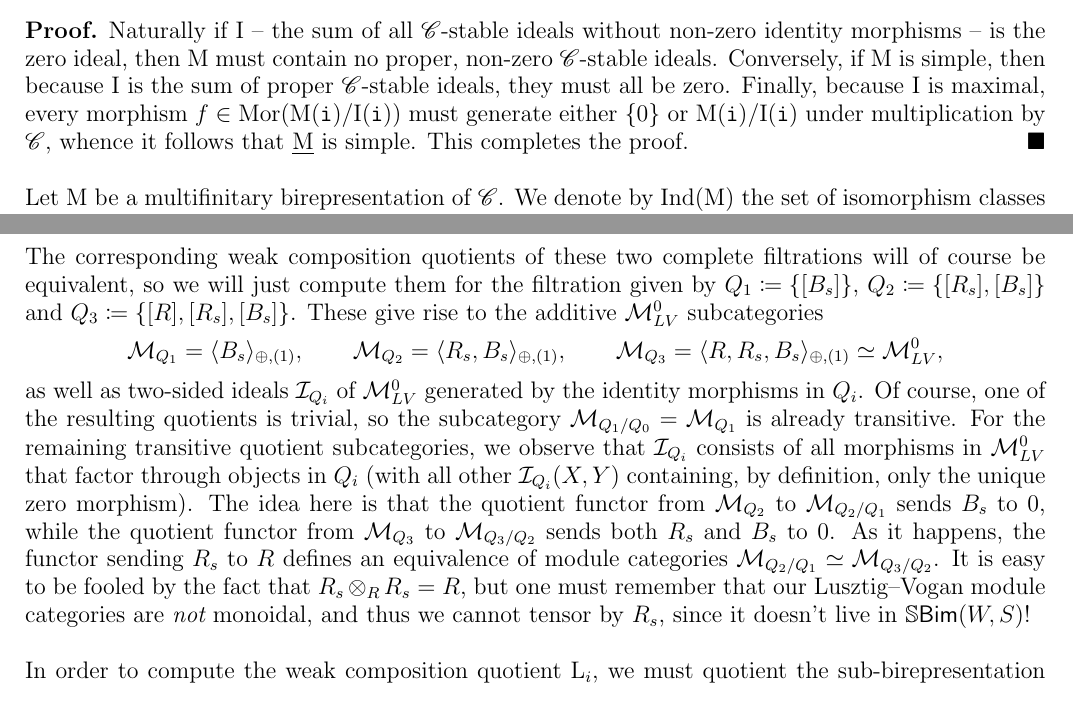
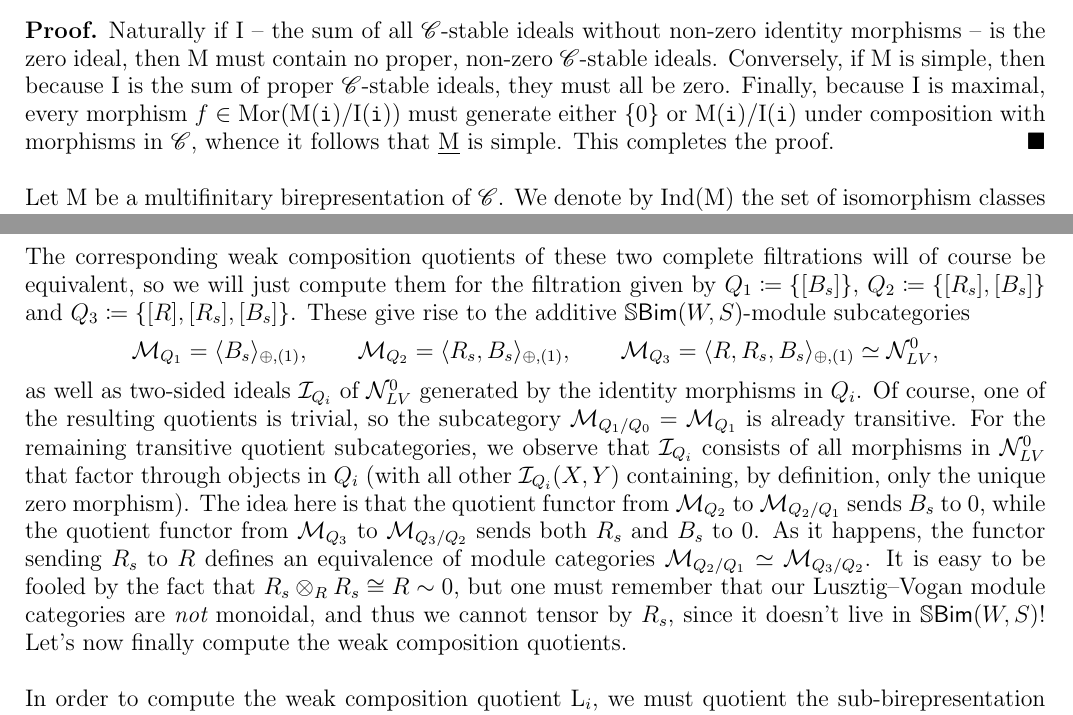
Before and after one commit to Delphinoid/delphinoid.github.io, a LaTeX paper (research/7/Notes.tex): two parts of pages 13 and 28 of 32, joined at a grey line, cut so that both start at the same text. The pictures show the PDF file research/7/Notes.pdf that the author committed with the source.

Commit message:
Modified birepresentation theory notes.

```diff
--- a/research/7/Notes.tex
+++ b/research/7/Notes.tex
@@ -564,7 +564,7 @@ Because $\textnormal{I}$ is maximal with respect to $\mathscr{C}$-stable ideals
 multifinitary bicategory $\mathscr{C}$ is simple if and only if the unique maximal $\mathscr{C}$-stable ideal $\textnormal{I}$ from \hyperref[UniqueMaximalIdeal]{Proposition \ref*{UniqueMaximalIdeal}} is the zero ideal. The simple sub-birepresentation $\underline{\textnormal{M}}$ of $\textnormal{M}$ that sends each object $\textobj{i} \in \obset(\mathscr{C})$ to the quotient subcategory $\textnormal{M}(\textobj{i})/\textnormal{I}(\textobj{i})$ is known as the {\em simple quotient} of $\textnormal{M}$.\\
 \end{propositiondefinition}
 
-\noindent\begin{proof} Naturally if $\textnormal{I}$ -- the sum of all $\mathscr{C}$-stable ideals without non-zero identity morphisms -- is the zero ideal, then $\textnormal{M}$ must contain no proper, non-zero $\mathscr{C}$-stable ideals. Conversely, if $\textnormal{M}$ is simple, then because $\textnormal{I}$ is the sum of proper $\mathscr{C}$-stable ideals, they must all be zero. Finally, because $\textnormal{I}$ is maximal, every morphism $f \in \morset(\textnormal{M}(\textobj{i})/\textnormal{I}(\textobj{i}))$ must generate either $\{0\}$ or $\textnormal{M}(\textobj{i})/\textnormal{I}(\textobj{i})$ under multiplication by $\mathscr{C}$, whence it follows that $\underline{\textnormal{M}}$ is simple. This completes the proof.
+\noindent\begin{proof} Naturally if $\textnormal{I}$ -- the sum of all $\mathscr{C}$-stable ideals without non-zero identity morphisms -- is the zero ideal, then $\textnormal{M}$ must contain no proper, non-zero $\mathscr{C}$-stable ideals. Conversely, if $\textnormal{M}$ is simple, then because $\textnormal{I}$ is the sum of proper $\mathscr{C}$-stable ideals, they must all be zero. Finally, because $\textnormal{I}$ is maximal, every morphism $f \in \morset(\textnormal{M}(\textobj{i})/\textnormal{I}(\textobj{i}))$ must generate either $\{0\}$ or $\textnormal{M}(\textobj{i})/\textnormal{I}(\textobj{i})$ under composition with morphisms in $\mathscr{C}$, whence it follows that $\underline{\textnormal{M}}$ is simple. This completes the proof.
 \end{proof}\\
 
 \noindent Let $\textnormal{M}$ be a multifinitary birepresentation of $\mathscr{C}$. We denote by $\textnormal{Ind}(\textnormal{M})$ the set of isomorphism classes of indecomposable objects in every $\textnormal{M}(\textobj{i})$, for $\textobj{i} \in \obset(\mathscr{C})$; that is,
@@ -955,7 +955,7 @@ s(\alpha_t) = \alpha_t + 2\cos\!\left(\frac{\pi}{m_{st}}\right)\!\alpha_s.
 \noindent\\[-0.6\linespacing] We define $R^{W_K}$ to be the polynomials in $R$ that are invariant under action by $W_K$. With this, given a generator $w$ representing a coset in $W/W_K$, we define the $w$-standard bimodule $R_w$ to be the $(R^{W_K}, R)$-bimdoule given by $R$ as a vector space with left action given by left multiplication and right action given by $s \cdot_w r \coloneqq s w(r)$, for all $s \in R_w$ and $r \in R$. Thus, just as before, the corresponding algebraic Lusztig--Vogan module category is
 \begin{align*}
 \begin{split}
-\mathcal{M}_{LV}^0 = \langle R_w \otimes_R X : [w] \in W/W_K, X \in \obset(\mathbb{S}\textcat{Bim}(W, S))\rangle_{\oplus,\ominus,(1)}.
+\mathcal{N}_{LV}^0 = \langle R_w \otimes_R X : [w] \in W/W_K, X \in \obset(\mathbb{S}\textcat{Bim}(W, S))\rangle_{\oplus,\ominus,(1)}.
 \end{split}
 \end{align*}
 \newpage
@@ -1039,13 +1039,25 @@ R_{s} \otimes_R B_1 \cong (R_{s} \otimes_R R) \otimes_R R(1) &\cong R_{s},&\qqua
 \{[B_{s}]\} \subset \{[R_{s}], [B_{s}]\} \subset \{[R], [R_{s}], [B_{s}]\}\qquad\text{and}\qquad\{[B_{s}]\} \subset \{[R], [B_{s}]\} \subset \{[R], [R_{s}], [B_{s}]\}.
 \end{split}
 \end{align*}
-\noindent The corresponding weak composition quotients of these two complete filtrations will of course be equivalent, so we will just compute them for the filtration given by ${Q_1 \coloneqq \{[B_{s}]\}}$, ${Q_2 \coloneqq \{[R_{s}], [B_{s}]\}}$ and ${Q_3 \coloneqq \{[R], [R_{s}], [B_{s}]\}}$. These give rise to the additive $\mathcal{M}_{LV}^0$ subcategories
+\noindent The corresponding weak composition quotients of these two complete filtrations will of course be equivalent, so we will just compute them for the filtration given by ${Q_1 \coloneqq \{[B_{s}]\}}$, ${Q_2 \coloneqq \{[R_{s}], [B_{s}]\}}$ and ${Q_3 \coloneqq \{[R], [R_{s}], [B_{s}]\}}$. These give rise to the additive $\mathbb{S}\textcat{Bim}(W, S)$-module subcategories
 \begin{align*}
 \begin{split}
-\mathcal{M}_{Q_1} = \langle B_{s} \rangle_{\oplus,(1)},\qquad\mathcal{M}_{Q_2} = \langle R_{s}, B_{s}\rangle_{\oplus,(1)},\qquad\mathcal{M}_{Q_3} = \langle R, R_{s}, B_{s}\rangle_{\oplus,(1)} \simeq \mathcal{M}_{LV}^0,
+\mathcal{M}_{Q_1} = \langle B_{s} \rangle_{\oplus,(1)},\qquad\mathcal{M}_{Q_2} = \langle R_{s}, B_{s}\rangle_{\oplus,(1)},\qquad\mathcal{M}_{Q_3} = \langle R, R_{s}, B_{s}\rangle_{\oplus,(1)} \simeq \mathcal{N}_{LV}^0,
 \end{split}
 \end{align*}
-\noindent as well as two-sided ideals $\mathcal{I}_{Q_i}$ of $\mathcal{M}_{LV}^0$ generated by the identity morphisms in $Q_i$. Of course, one of the resulting quotients is trivial, so the subcategory $\mathcal{M}_{Q_1/Q_0} = \mathcal{M}_{Q_1}$ is already transitive. For the remaining transitive quotient subcategories, we observe that $\mathcal{I}_{Q_i}$ consists of all morphisms in $\mathcal{M}_{LV}^0$ that factor through objects in $Q_i$ (with all other $\mathcal{I}_{Q_i}(X, Y)$ containing, by definition, only the unique zero morphism). The idea here is that the quotient functor from $\mathcal{M}_{Q_2}$ to $\mathcal{M}_{Q_2/Q_1}$ sends $B_s$ to $0$, while the quotient functor from $\mathcal{M}_{Q_3}$ to $\mathcal{M}_{Q_3/Q_2}$ sends both $R_s$ and $B_s$ to $0$. As it happens, the functor sending $R_s$ to $R$ defines an equivalence of module categories $\mathcal{M}_{Q_2/Q_1} \simeq \mathcal{M}_{Q_3/Q_2}$. It is easy to be fooled by the fact that $R_s \otimes_R R_s = R$, but one must remember that our Lusztig--Vogan module categories are {\em not} monoidal, and thus we cannot tensor by $R_s$, since it doesn't live in $\mathbb{S}\textcat{Bim}(W, S)$!\\
+\noindent as well as two-sided ideals $\mathcal{I}_{Q_i}$ of $\mathcal{N}_{LV}^0$ generated by the identity morphisms in $Q_i$. Of course, one of the resulting quotients is trivial, so the subcategory $\mathcal{M}_{Q_1/Q_0} = \mathcal{M}_{Q_1}$ is already transitive. For the remaining transitive quotient subcategories, we observe that $\mathcal{I}_{Q_i}$ consists of all morphisms in $\mathcal{N}_{LV}^0$ that factor through objects in $Q_i$ (with all other $\mathcal{I}_{Q_i}(X, Y)$ containing, by definition, only the unique zero morphism). The idea here is that the quotient functor from $\mathcal{M}_{Q_2}$ to $\mathcal{M}_{Q_2/Q_1}$ sends $B_s$ to $0$, while the quotient functor from $\mathcal{M}_{Q_3}$ to $\mathcal{M}_{Q_3/Q_2}$ sends both $R_s$ and $B_s$ to $0$. As it happens, the functor sending $R_s$ to $R$ defines an equivalence of module categories $\mathcal{M}_{Q_2/Q_1} \simeq \mathcal{M}_{Q_3/Q_2}$. It is easy to be fooled by the fact that $R_s \otimes_R R_s \cong R \sim 0$, but one must remember that our Lusztig--Vogan module categories are {\em not} monoidal, and thus we cannot tensor by $R_s$, since it doesn't live in $\mathbb{S}\textcat{Bim}(W, S)$! Let's now finally compute the weak composition quotients. %Well, for $\textnormal{L}_1$, observe that
+%\begin{align*}
+%\begin{split}
+%(\textnormal{ch}_\Delta(B_s), \textnormal{ch}_\Delta(B_s)) = \tau(\omega(b_s)b_s) = \tau((q + q^{-1})T_s + q^2 + 1) = q^2 + 1.
+%\end{split}
+%\end{align*}
+%\noindent The \hyperref[SoergelHom]{Soergel Hom Formula} therefore implies that $\dim(\morset(B_s, B_s)) = 1$. In particular,
+%\begin{align*}
+%\begin{split}
+%\dim(\morset(B_s^{\oplus m}, B_s^{\oplus n})) = mn.
+%\end{split}
+%\end{align*}
+\\
 %\begin{align*}
 %\begin{split}
 %\mathcal{M}_{Q_3/Q_2} \coloneqq \mathcal{M}_{Q_3}/\mathcal{I}_{Q_2} = \langle R\hphantom{{}_{s}}\rangle_{\oplus,(1)},\\
```
Also changed, not shown: research/7/Notes.pdf, research/7/Notes.tex (4 more changed lines).
